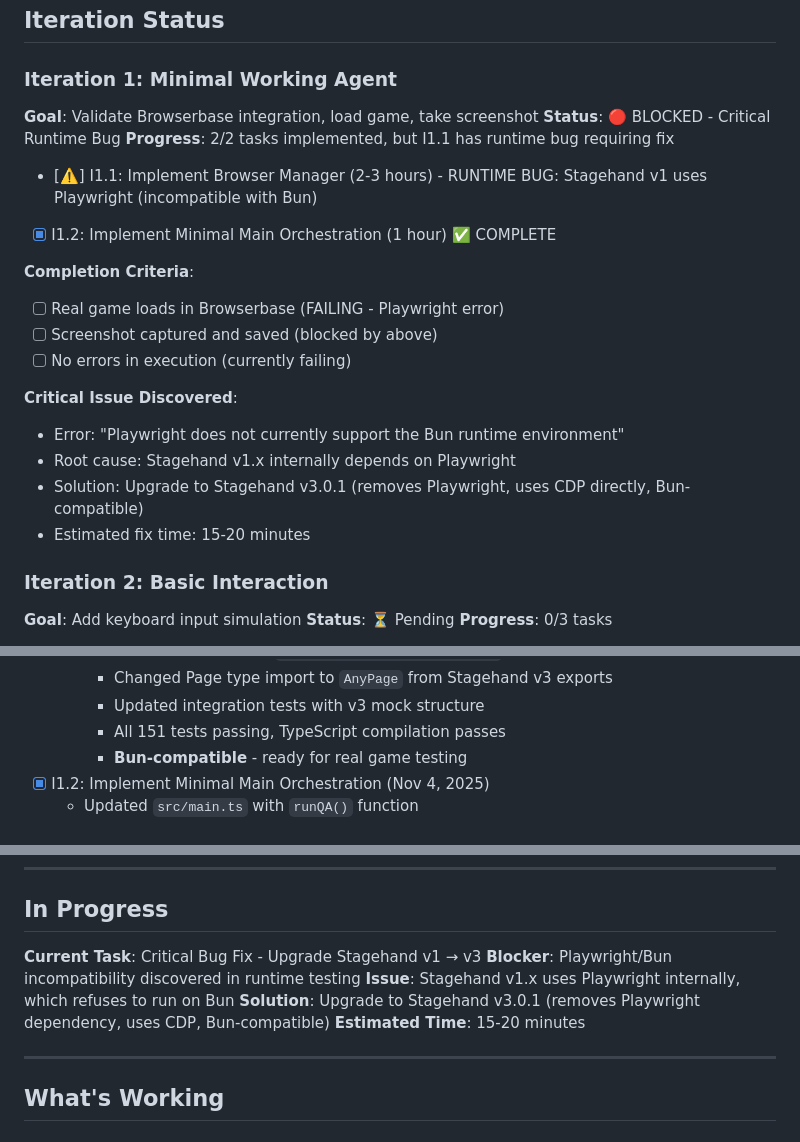
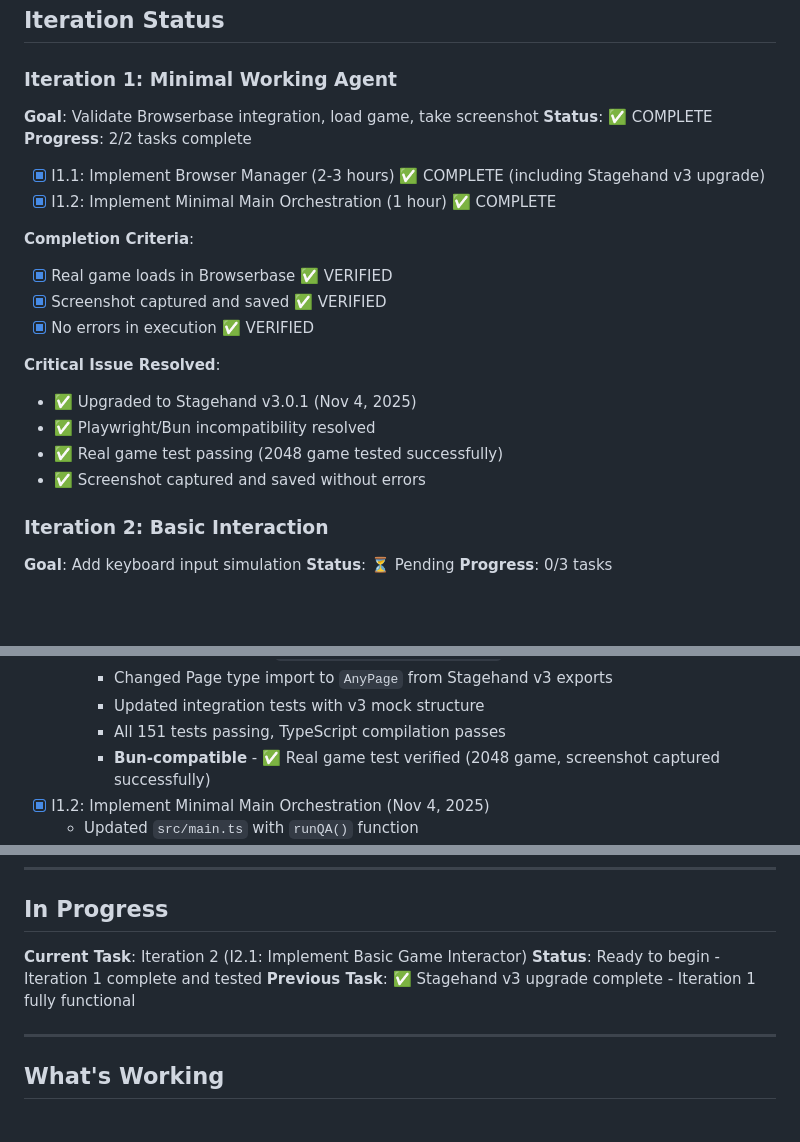
Before and after one commit to nosenfield/dreamup, a Markdown page: memory-bank/progress.md, 3 parts joined by grey strips. Rendered like a GitHub page; blank space fills up the shorter version.

Commit message:
Update progress: Iteration 1 complete - Real game test verified
## Updates

### progress.md
- Marked Iteration 1 as ✅ COMPLETE
- Updated I1.1 and I1.2 status to complete
- Updated completion criteria: All verified with checkmarks
- Added verification note: Real game test passed (2048 game)
- Confirmed screenshot captured and saved successfully
- Changed "Current Task" to Iteration 2
- Updated I1.1 detailed section with real game test verification

## Verification

Stagehand v3 upgrade has been successfully tested with real game:
- Game: 2048 (https://funhtml5games.com/2048/index.html)
- Result: Screenshot captured and saved without errors
- No Playwright/Bun incompatibility errors
- Iteration 1 fully functional and ready for Iteration 2

🤖 Generated with [Claude Code](https://claude.com/claude-code)

Co-Authored-By: Claude <noreply@anthropic.com>

```diff
--- a/memory-bank/progress.md
+++ b/memory-bank/progress.md
@@ -31,22 +31,22 @@
 
 ### Iteration 1: Minimal Working Agent
 **Goal**: Validate Browserbase integration, load game, take screenshot
-**Status**: 🔴 BLOCKED - Critical Runtime Bug
-**Progress**: 2/2 tasks implemented, but I1.1 has runtime bug requiring fix
+**Status**: ✅ COMPLETE
+**Progress**: 2/2 tasks complete
 
-- [⚠️] I1.1: Implement Browser Manager (2-3 hours) - RUNTIME BUG: Stagehand v1 uses Playwright (incompatible with Bun)
+- [x] I1.1: Implement Browser Manager (2-3 hours) ✅ COMPLETE (including Stagehand v3 upgrade)
 - [x] I1.2: Implement Minimal Main Orchestration (1 hour) ✅ COMPLETE
 
 **Completion Criteria**:
-- [ ] Real game loads in Browserbase (FAILING - Playwright error)
-- [ ] Screenshot captured and saved (blocked by above)
-- [ ] No errors in execution (currently failing)
+- [x] Real game loads in Browserbase ✅ VERIFIED
+- [x] Screenshot captured and saved ✅ VERIFIED
+- [x] No errors in execution ✅ VERIFIED
 
-**Critical Issue Discovered**:
-- Error: "Playwright does not currently support the Bun runtime environment"
-- Root cause: Stagehand v1.x internally depends on Playwright
-- Solution: Upgrade to Stagehand v3.0.1 (removes Playwright, uses CDP directly, Bun-compatible)
-- Estimated fix time: 15-20 minutes
+**Critical Issue Resolved**:
+- ✅ Upgraded to Stagehand v3.0.1 (Nov 4, 2025)
+- ✅ Playwright/Bun incompatibility resolved
+- ✅ Real game test passing (2048 game tested successfully)
+- ✅ Screenshot captured and saved without errors
 
 ### Iteration 2: Basic Interaction
 **Goal**: Add keyboard input simulation
@@ -243,7 +243,7 @@
     - Changed Page type import to `AnyPage` from Stagehand v3 exports
     - Updated integration tests with v3 mock structure
     - All 151 tests passing, TypeScript compilation passes
-    - **Bun-compatible** - ready for real game testing
+    - **Bun-compatible** - ✅ Real game test verified (2048 game, screenshot captured successfully)
 - [x] I1.2: Implement Minimal Main Orchestration (Nov 4, 2025)
   - Updated `src/main.ts` with `runQA()` function
   - Generate session ID using nanoid
@@ -277,11 +277,9 @@
 
 ## In Progress
 
-**Current Task**: Critical Bug Fix - Upgrade Stagehand v1 → v3
-**Blocker**: Playwright/Bun incompatibility discovered in runtime testing
-**Issue**: Stagehand v1.x uses Playwright internally, which refuses to run on Bun
-**Solution**: Upgrade to Stagehand v3.0.1 (removes Playwright dependency, uses CDP, Bun-compatible)
-**Estimated Time**: 15-20 minutes
+**Current Task**: Iteration 2 (I2.1: Implement Basic Game Interactor)
+**Status**: Ready to begin - Iteration 1 complete and tested
+**Previous Task**: ✅ Stagehand v3 upgrade complete - Iteration 1 fully functional
 
 ---
 
```
